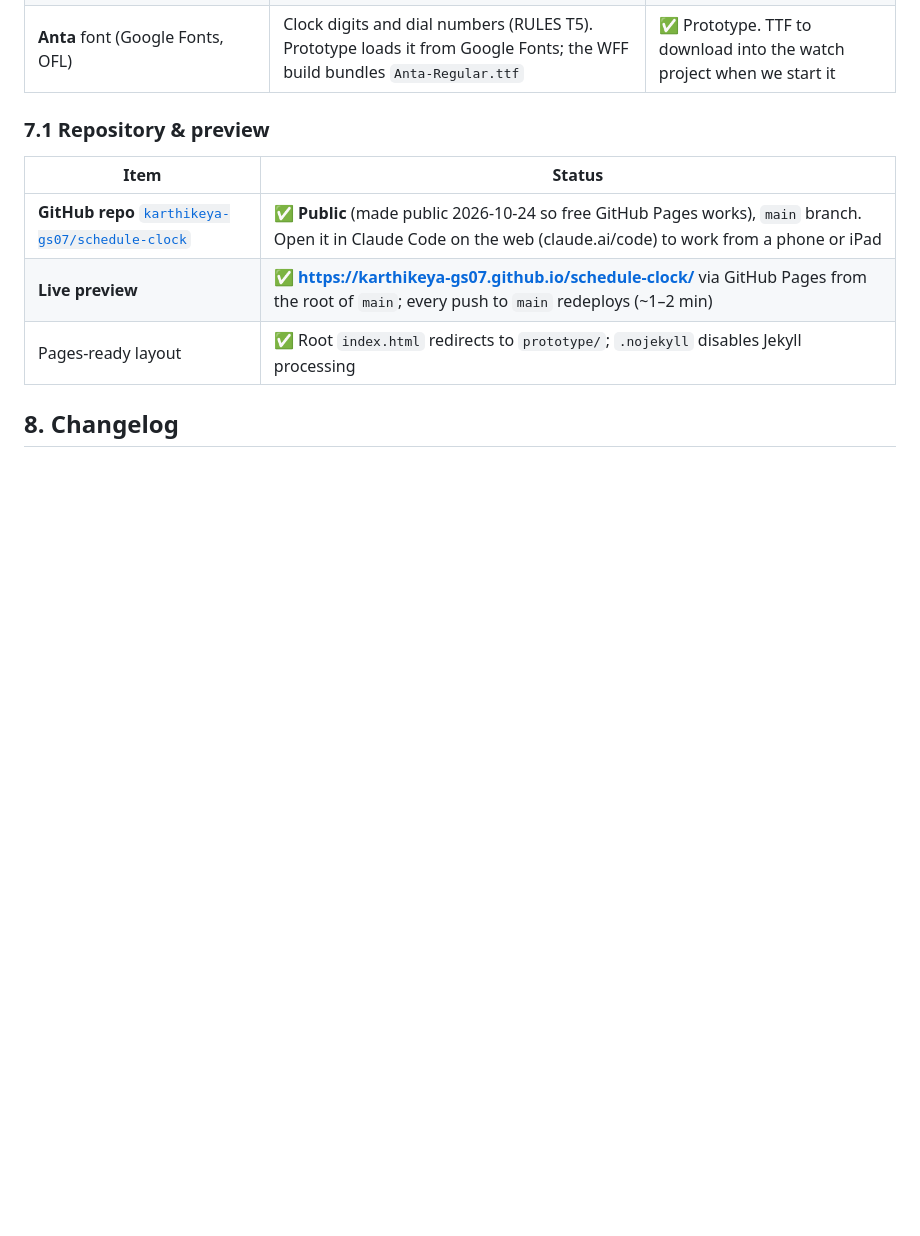
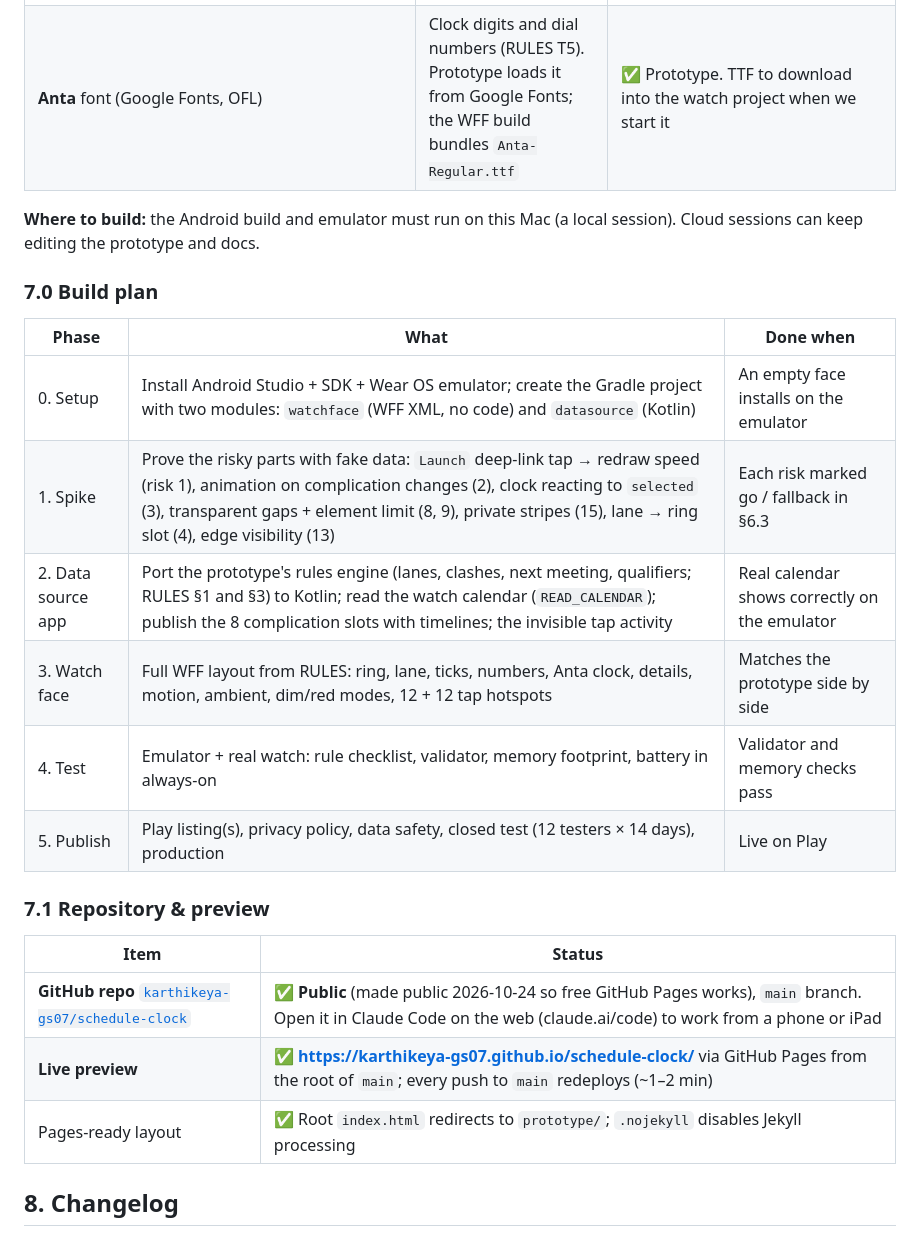
Before and after one commit to karthikeya-gs07/schedule-clock, a Markdown page: PRD.md, the part around one of its changes. Rendered like a GitHub page; blank space fills up the shorter version.

```diff
--- a/PRD.md
+++ b/PRD.md
@@ -143,4 +148,17 @@ Wear OS 5+ (WFF v2, needed for `WeightedStroke` on `Arc`): Galaxy Watch 4 and la
 | **Anta** font (Google Fonts, OFL) | Clock digits and dial numbers (RULES T5). Prototype loads it from Google Fonts; the WFF build bundles `Anta-Regular.ttf` | ✅ Prototype. TTF to download into the watch project when we start it |
+
+**Where to build:** the Android build and emulator must run on this Mac (a local session). Cloud sessions can keep editing the prototype and docs.
+
+### 7.0 Build plan
+
+| Phase | What | Done when |
+|---|---|---|
+| 0. Setup | Install Android Studio + SDK + Wear OS emulator; create the Gradle project with two modules: `watchface` (WFF XML, no code) and `datasource` (Kotlin) | An empty face installs on the emulator |
+| 1. Spike | Prove the risky parts with fake data: `Launch` deep-link tap → redraw speed (risk 1), animation on complication changes (2), clock reacting to `selected` (3), transparent gaps + element limit (8, 9), private stripes (15), lane → ring slot (4), edge visibility (13) | Each risk marked go / fallback in §6.3 |
+| 2. Data source app | Port the prototype's rules engine (lanes, clashes, next meeting, qualifiers; RULES §1 and §3) to Kotlin; read the watch calendar (`READ_CALENDAR`); publish the 8 complication slots with timelines; the invisible tap activity | Real calendar shows correctly on the emulator |
+| 3. Watch face | Full WFF layout from RULES: ring, lane, ticks, numbers, Anta clock, details, motion, ambient, dim/red modes, 12 + 12 tap hotspots | Matches the prototype side by side |
+| 4. Test | Emulator + real watch: rule checklist, validator, memory footprint, battery in always-on | Validator and memory checks pass |
+| 5. Publish | Play listing(s), privacy policy, data safety, closed test (12 testers × 14 days), production | Live on Play |
 
 ### 7.1 Repository & preview
 
```
Also changed, not shown: other parts of PRD.md (+14 -8 lines).
